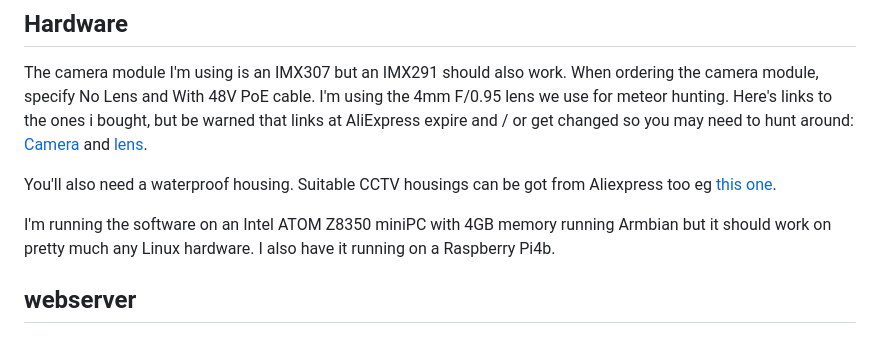
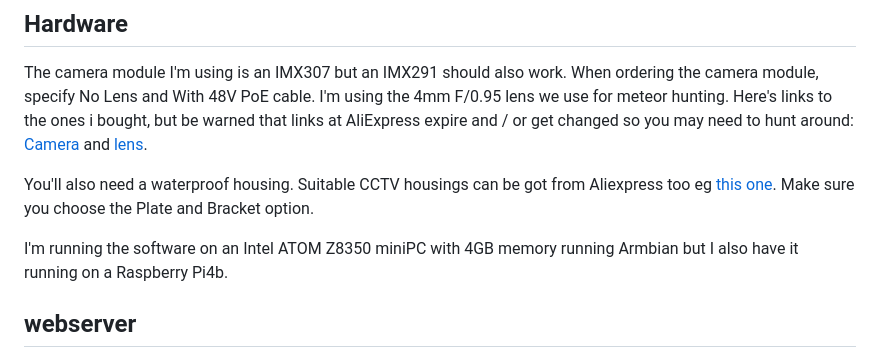
Before and after one commit to markmac99/auroracam, a Markdown page: README.md, the part around the change. Rendered like a GitHub page.

```diff
--- a/README.md
+++ b/README.md
@@ -23,9 +23,9 @@ Note 2024-10-08 i realised i am not setting some parameters correctly (such as d
 ## Hardware
 The camera module I'm using is an IMX307 but an IMX291 should also work. When ordering the camera module, specify No Lens and With 48V PoE cable.  I'm using the 4mm F/0.95 lens we use for meteor hunting.  Here's links to the ones i bought, but be warned that links at AliExpress expire and / or get changed so you may need to hunt around:  [Camera](https://www.aliexpress.com/item/1005002676397053.html?spm=a2g0o.order_list.order_list_main.5.638a1802CB1j2M) and [lens](https://www.aliexpress.com/item/1005003145991079.html?spm=a2g0o.order_list.order_list_main.16.638a1802CB1j2M).
 
-You'll also need a waterproof housing. Suitable CCTV housings can be got from Aliexpress too eg [this one](https://www.aliexpress.com/item/32814880318.html?spm=a2g0o.order_list.order_list_main.11.638a1802CB1j2M).
+You'll also need a waterproof housing. Suitable CCTV housings can be got from Aliexpress too eg [this one](https://www.aliexpress.com/item/32355130687.html?spm=a2g0o.order_list.order_list_main.25.78581802njHV4Y). Make sure you choose the Plate and Bracket option.
 
-I'm running the software on an Intel ATOM Z8350 miniPC with 4GB memory running Armbian but it should work on pretty much any Linux hardware.  I also have it running on a Raspberry Pi4b.
+I'm running the software on an Intel ATOM Z8350 miniPC with 4GB memory running Armbian but I also have it running on a Raspberry Pi4b.
 
 ## webserver
 A webserver is set up during installation and can be used to view the latest data, historical images and logs.  The webserver can be accessed at http://yourpisname/ where `yourpisname` is the hostname of the raspberry Pi. To make it easier to find, i recommend you give it a unique name such as "auroracam". Note that the site is http not https.
```
